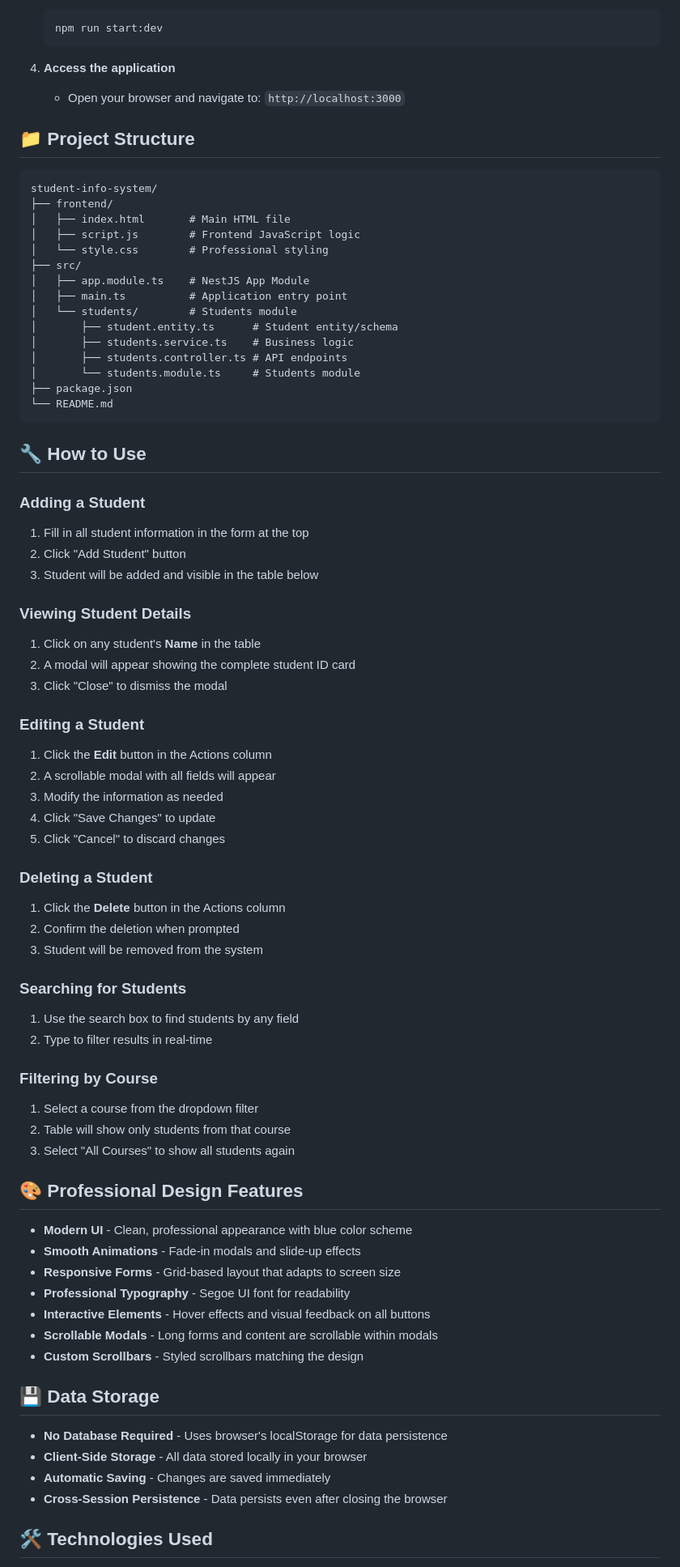
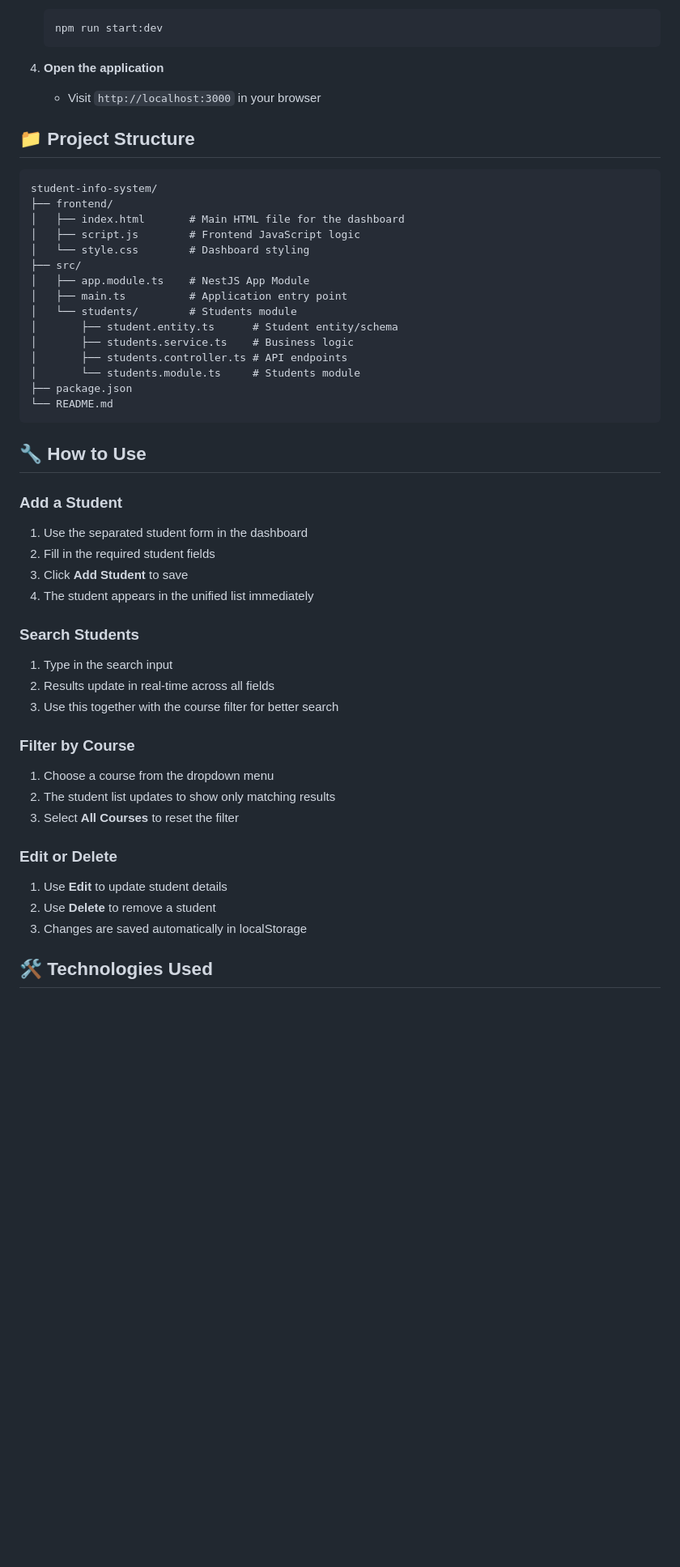
Before and after one commit to Arguelles12345/Student-Information-System, a Markdown page: README.md, the part around one of its changes. Shown at 81% size. Drawn GitHub-style; blank space fills up the shorter version.

Commit message:
UPDATED SPECS ON DASHBOARD AND SEPARATED STUDENT FORMS AND STUDENT LIST

````diff
--- a/README.md
+++ b/README.md
@@ -64,17 +48,17 @@ Each student record contains:
    npm run start:dev
    ```
 
-4. **Access the application**
-   - Open your browser and navigate to: `http://localhost:3000`
+4. **Open the application**
+   - Visit `http://localhost:3000` in your browser
 
 ## 📁 Project Structure
 
 ```
 student-info-system/
 ├── frontend/
-│   ├── index.html       # Main HTML file
+│   ├── index.html       # Main HTML file for the dashboard
 │   ├── script.js        # Frontend JavaScript logic
-│   └── style.css        # Professional styling
+│   └── style.css        # Dashboard styling
 ├── src/
 │   ├── app.module.ts    # NestJS App Module
 │   ├── main.ts          # Application entry point
@@ -89,53 +73,26 @@ student-info-system/
 
 ## 🔧 How to Use
 
-### Adding a Student
-1. Fill in all student information in the form at the top
-2. Click "Add Student" button
-3. Student will be added and visible in the table below
+### Add a Student
+1. Use the separated student form in the dashboard
+2. Fill in the required student fields
+3. Click **Add Student** to save
+4. The student appears in the unified list immediately
 
-### Viewing Student Details
-1. Click on any student's **Name** in the table
-2. A modal will appear showing the complete student ID card
-3. Click "Close" to dismiss the modal
+### Search Students
+1. Type in the search input
+2. Results update in real-time across all fields
+3. Use this together with the course filter for better search
 
-### Editing a Student
-1. Click the **Edit** button in the Actions column
-2. A scrollable modal with all fields will appear
-3. Modify the information as needed
-4. Click "Save Changes" to update
-5. Click "Cancel" to discard changes
+### Filter by Course
+1. Choose a course from the dropdown menu
+2. The student list updates to show only matching results
+3. Select **All Courses** to reset the filter
 
-### Deleting a Student
-1. Click the **Delete** button in the Actions column
-2. Confirm the deletion when prompted
-3. Student will be removed from the system
-
-### Searching for Students
-1. Use the search box to find students by any field
-2. Type to filter results in real-time
-
-### Filtering by Course
-1. Select a course from the dropdown filter
-2. Table will show only students from that course
-3. Select "All Courses" to show all students again
-
-## 🎨 Professional Design Features
-
-- **Modern UI** - Clean, professional appearance with blue color scheme
-- **Smooth Animations** - Fade-in modals and slide-up effects
-- **Responsive Forms** - Grid-based layout that adapts to screen size
-- **Professional Typography** - Segoe UI font for readability
-- **Interactive Elements** - Hover effects and visual feedback on all buttons
-- **Scrollable Modals** - Long forms and content are scrollable within modals
-- **Custom Scrollbars** - Styled scrollbars matching the design
-
-## 💾 Data Storage
-
-- **No Database Required** - Uses browser's localStorage for data persistence
-- **Client-Side Storage** - All data stored locally in your browser
-- **Automatic Saving** - Changes are saved immediately
-- **Cross-Session Persistence** - Data persists even after closing the browser
+### Edit or Delete
+1. Use **Edit** to update student details
+2. Use **Delete** to remove a student
+3. Changes are saved automatically in localStorage
 
 ## 🛠️ Technologies Used
 
````
Also changed, not shown: other parts of README.md (+20 -85 lines).
